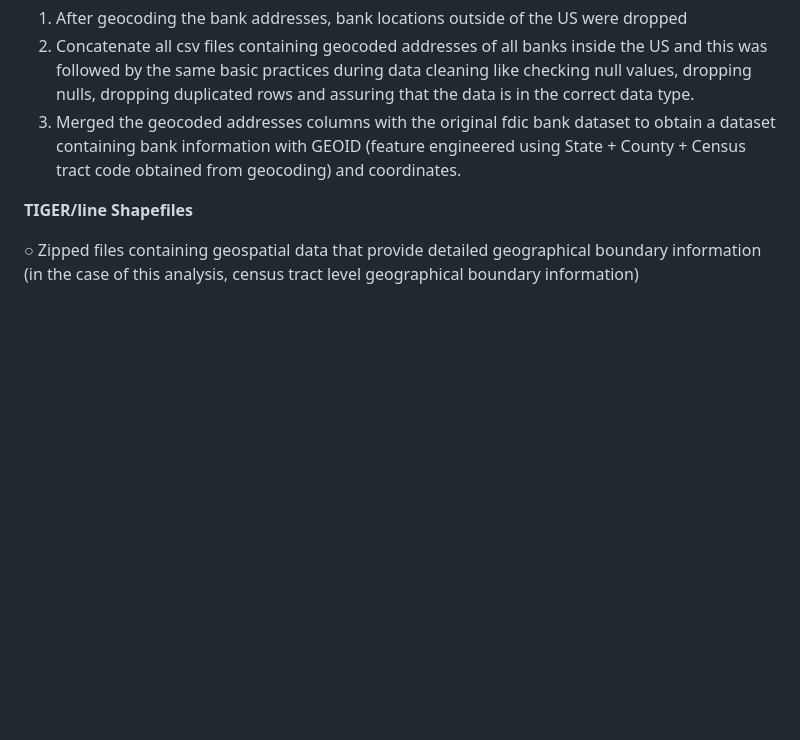
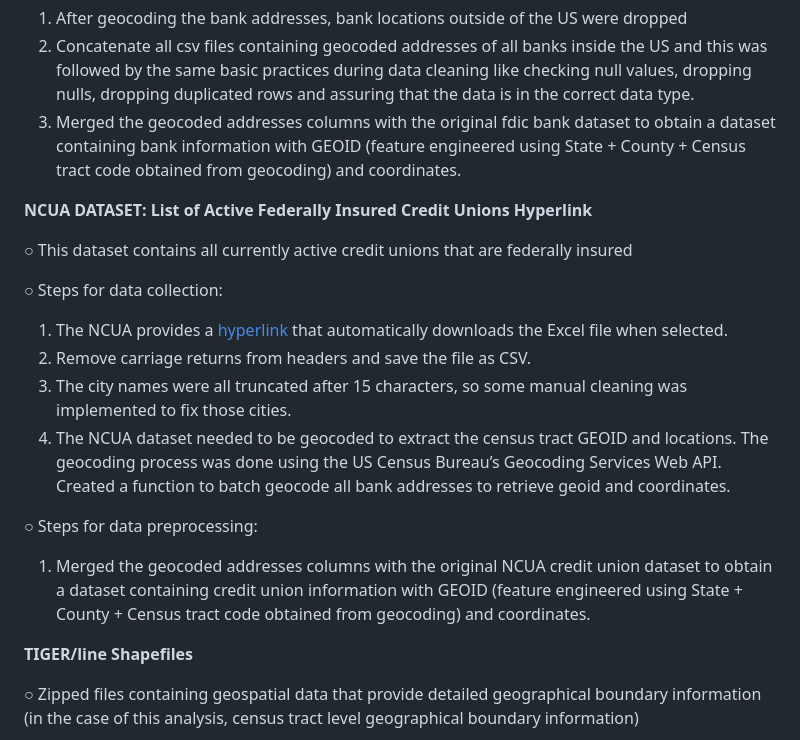
Before and after one commit to JocelArcelona/Bank-Deserts-Phenomenon, a Markdown page: README.md, the part around the change. Drawn GitHub-style; blank space fills up the shorter version.

Commit message:
Updated README file
Updated README file to include info about NCUA data collection and preprocessing

```diff
--- a/README.md
+++ b/README.md
@@ -33,6 +33,24 @@ data cleaning like checking null values, dropping nulls, dropping
 duplicated rows and assuring that the data is in the correct data type.
   3) Merged the geocoded addresses columns with the original fdic bank
 dataset to obtain a dataset containing bank information with GEOID
+(feature engineered using State + County + Census tract code obtained
+from geocoding) and coordinates.
+
+**NCUA DATASET: List of Active Federally Insured Credit Unions Hyperlink**
+
+○ This dataset contains all currently active credit unions that are federally insured
+
+○ Steps for data collection:
+
+  1) The NCUA provides a [hyperlink](https://ncua.gov/files/publications/analysis/federally-insured-credit-union-list-december-2024.zip) that automatically downloads the Excel file when selected.
+  2) Remove carriage returns from headers and save the file as CSV.
+  3) The city names were all truncated after 15 characters, so some manual cleaning was implemented to fix those cities.
+  4) The NCUA dataset needed to be geocoded to extract the census tract GEOID and locations. The geocoding process was done using the US Census Bureau’s Geocoding Services Web API. Created a function to batch geocode all bank addresses to retrieve geoid and coordinates.
+
+○ Steps for data preprocessing:
+
+  1) Merged the geocoded addresses columns with the original NCUA credit union
+dataset to obtain a dataset containing credit union information with GEOID
 (feature engineered using State + County + Census tract code obtained
 from geocoding) and coordinates.
 
```
